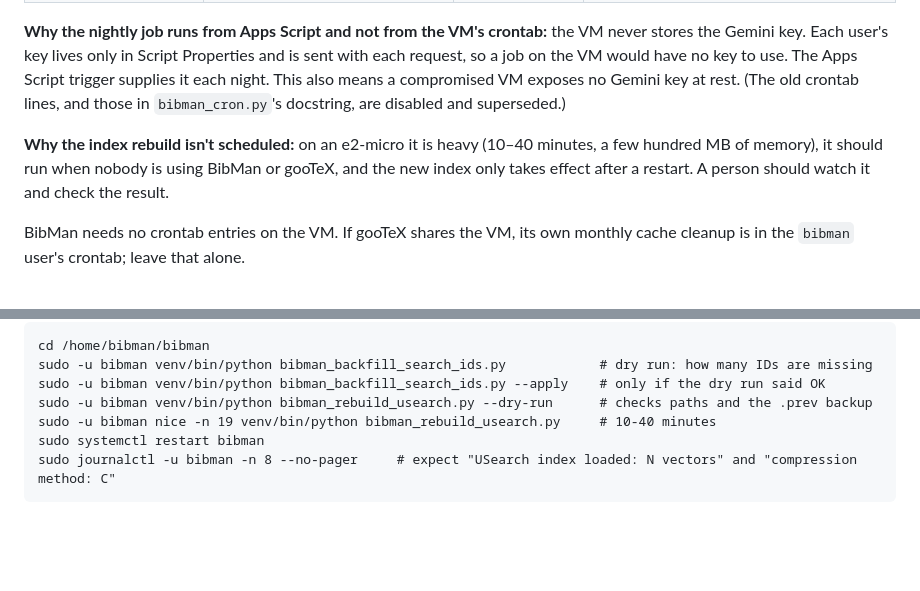
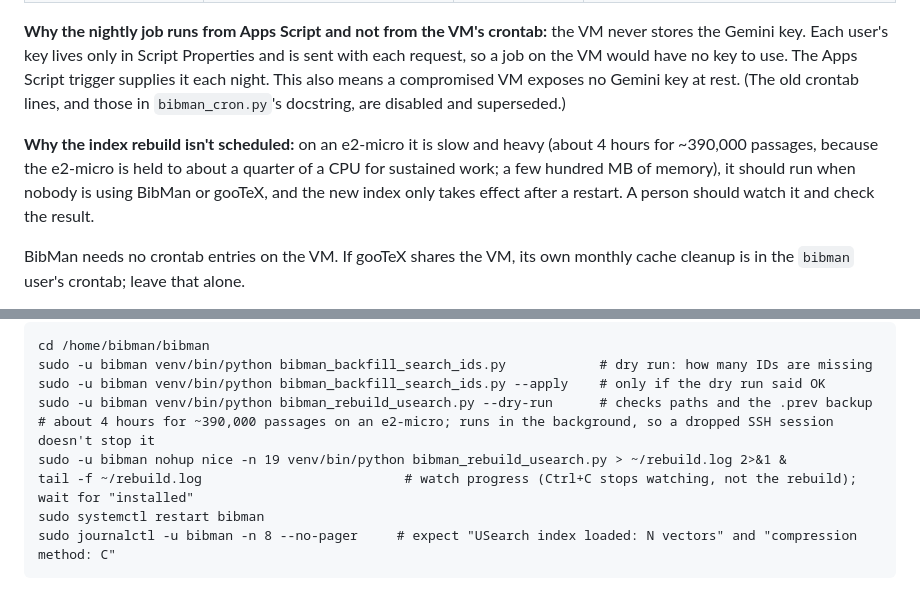
Before and after one commit to pmarcum/BibMan, a Markdown page: MAINTENANCE.md, 2 parts joined by grey strips. GitHub-like rendering; blank space fills up the shorter version.

Commit message:
MAINTENANCE: real rebuild time (~4 h on an e2-micro, CPU-capped); run it in the background with nohup

````diff
--- a/MAINTENANCE.md
+++ b/MAINTENANCE.md
@@ -35,7 +35,7 @@ curl -s https://YOUR-SUBDOMAIN.duckdns.org/health
 
 **Why the nightly job runs from Apps Script and not from the VM's crontab:** the VM never stores the Gemini key. Each user's key lives only in Script Properties and is sent with each request, so a job on the VM would have no key to use. The Apps Script trigger supplies it each night. This also means a compromised VM exposes no Gemini key at rest. (The old crontab lines, and those in `bibman_cron.py`'s docstring, are disabled and superseded.)
 
-**Why the index rebuild isn't scheduled:** on an e2-micro it is heavy (10–40 minutes, a few hundred MB of memory), it should run when nobody is using BibMan or gooTeX, and the new index only takes effect after a restart. A person should watch it and check the result.
+**Why the index rebuild isn't scheduled:** on an e2-micro it is slow and heavy (about 4 hours for ~390,000 passages, because the e2-micro is held to about a quarter of a CPU for sustained work; a few hundred MB of memory), it should run when nobody is using BibMan or gooTeX, and the new index only takes effect after a restart. A person should watch it and check the result.
 
 BibMan needs no crontab entries on the VM. If gooTeX shares the VM, its own monthly cache cleanup is in the `bibman` user's crontab; leave that alone.
 
@@ -68,7 +68,9 @@ cd /home/bibman/bibman
 sudo -u bibman venv/bin/python bibman_backfill_search_ids.py            # dry run: how many IDs are missing
 sudo -u bibman venv/bin/python bibman_backfill_search_ids.py --apply    # only if the dry run said OK
 sudo -u bibman venv/bin/python bibman_rebuild_usearch.py --dry-run      # checks paths and the .prev backup
-sudo -u bibman nice -n 19 venv/bin/python bibman_rebuild_usearch.py     # 10-40 minutes
+# about 4 hours for ~390,000 passages on an e2-micro; runs in the background, so a dropped SSH session doesn't stop it
+sudo -u bibman nohup nice -n 19 venv/bin/python bibman_rebuild_usearch.py > ~/rebuild.log 2>&1 &
+tail -f ~/rebuild.log                          # watch progress (Ctrl+C stops watching, not the rebuild); wait for "installed"
 sudo systemctl restart bibman
 sudo journalctl -u bibman -n 8 --no-pager     # expect "USearch index loaded: N vectors" and "compression method: C"
 ```
````
